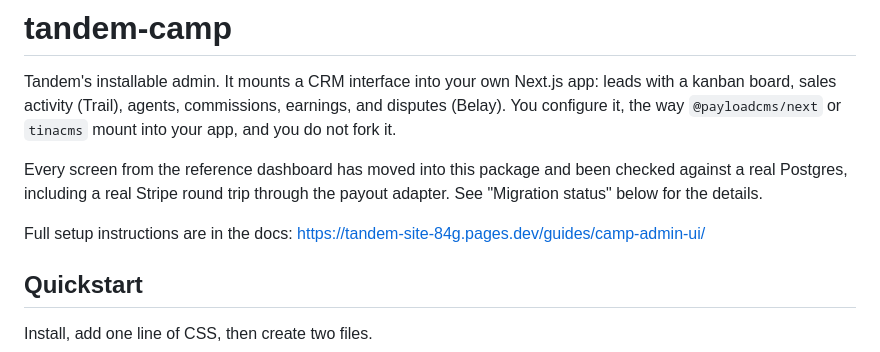
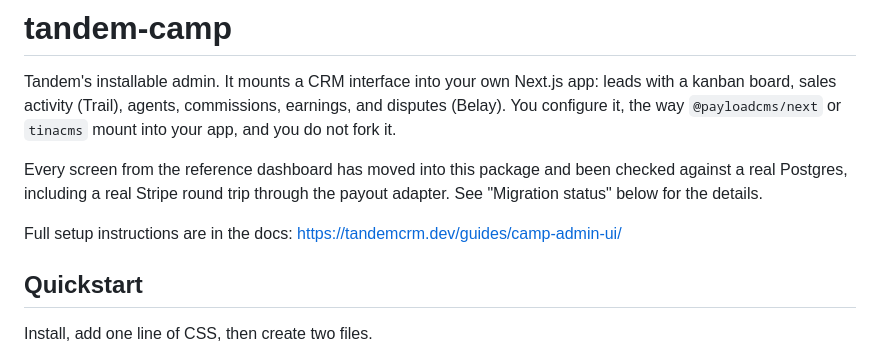
Before and after one commit to angkutdigital/tandem-crm, a Markdown page: packages/camp/README.md, the part around the change. GitHub-like rendering.

Commit message:
docs: point the Camp README at tandemcrm.dev
Co-Authored-By: Claude Sonnet 5.5 <noreply@anthropic.com>

```diff
--- a/packages/camp/README.md
+++ b/packages/camp/README.md
@@ -10,7 +10,7 @@ checked against a real Postgres, including a real Stripe round trip through
 the payout adapter. See "Migration status" below for the details.
 
 Full setup instructions are in the
-docs: https://tandem-site-84g.pages.dev/guides/camp-admin-ui/
+docs: https://tandemcrm.dev/guides/camp-admin-ui/
 
 ## Quickstart
 
```
